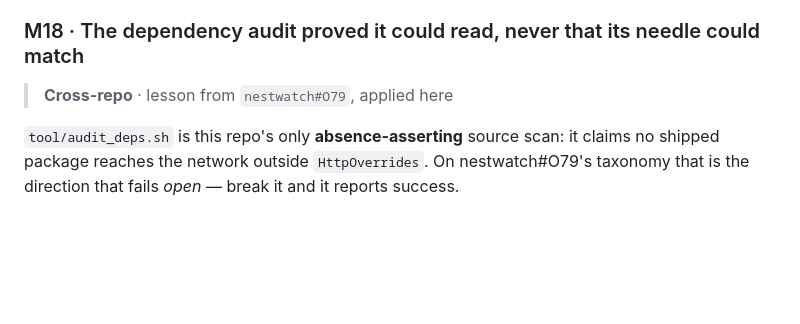
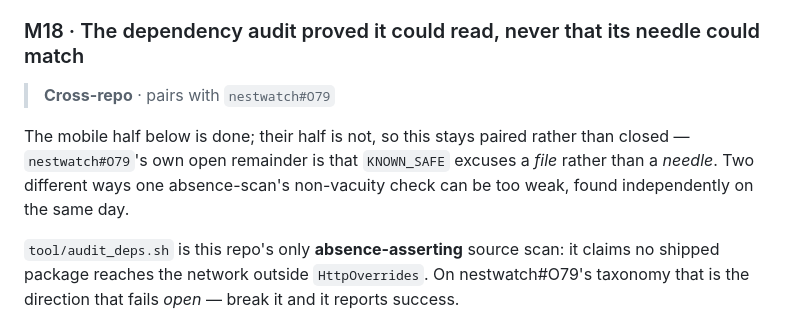
Before and after one commit to emrecdr/nestwatch-mobile, a Markdown page: docs/OPEN-FINDINGS.md, the part around the change. Rendered like a GitHub page; blank space fills up the shorter version.

Commit message:
Use the channel's own vocabulary, not a fourth relation word
The marker line said "lesson from", which is not one of the three relations
the protocol defines. Invented vocabulary in a shared contract is the drift
the contract exists to prevent. It is `pairs with`: their remainder is that
KNOWN_SAFE excuses a file rather than a needle, ours was that the control
asked a weaker question than the audit answered.

```diff
--- a/docs/OPEN-FINDINGS.md
+++ b/docs/OPEN-FINDINGS.md
@@ -112,7 +112,12 @@ say nothing about the second.
 
 ### M18 · The dependency audit proved it could read, never that its needle could match
 
-> **Cross-repo** · lesson from `nestwatch#O79`, applied here
+> **Cross-repo** · pairs with `nestwatch#O79`
+
+The mobile half below is done; their half is not, so this stays paired rather than
+closed — `nestwatch#O79`'s own open remainder is that `KNOWN_SAFE` excuses a *file* rather
+than a *needle*. Two different ways one absence-scan's non-vacuity check can be too weak,
+found independently on the same day.
 
 `tool/audit_deps.sh` is this repo's only **absence-asserting** source scan: it claims no
 shipped package reaches the network outside `HttpOverrides`. On nestwatch#O79's taxonomy
```
